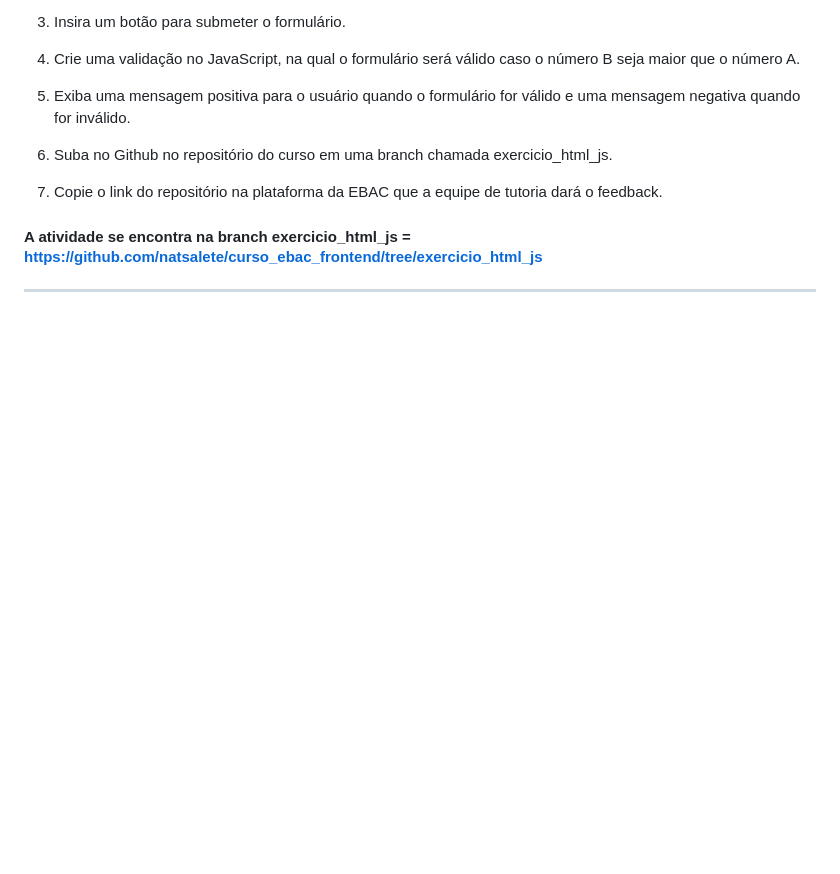
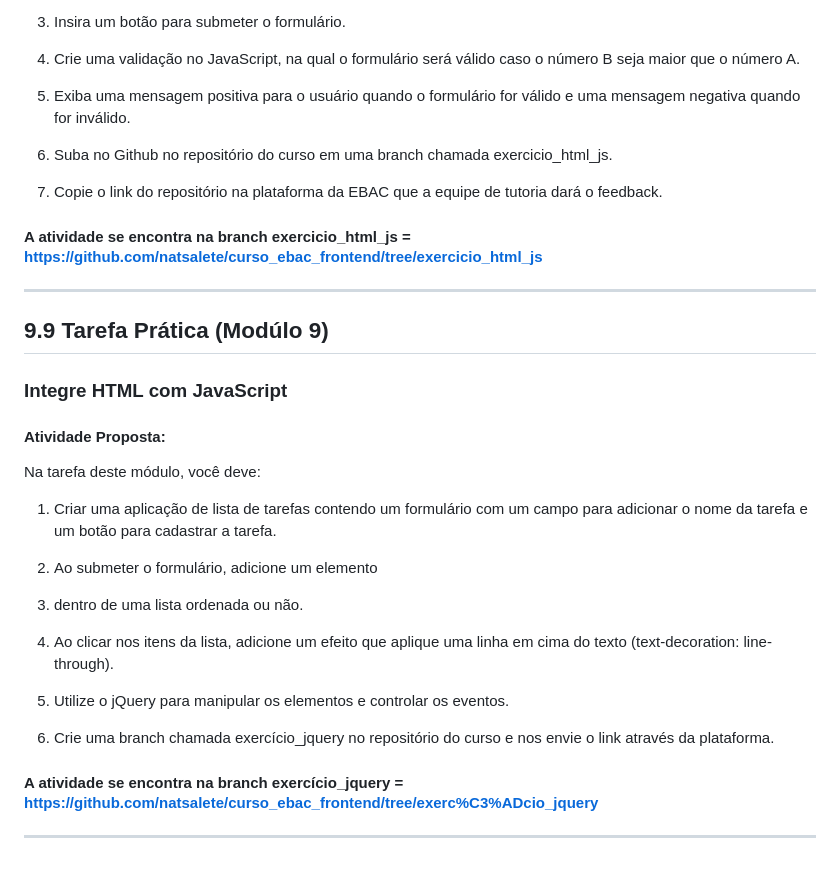
Before and after one commit to natsalete/curso_ebac_frontend, a Markdown page: README.md, the part around the change. GitHub-like rendering; blank space fills up the shorter version.

Commit message:
feat: update README

```diff
--- a/README.md
+++ b/README.md
@@ -105,3 +105,24 @@ Copie o código da função que você escreveu na Plataforma da EBAC que nossos
 
 #### A atividade se encontra na branch exercicio_html_js = https://github.com/natsalete/curso_ebac_frontend/tree/exercicio_html_js
 <hr>
+
+## 9.9 Tarefa Prática (Modúlo 9)
+### Integre HTML com JavaScript
+
+#### Atividade Proposta:
+
+Na tarefa deste módulo, você deve:
+
+1) Criar uma aplicação de lista de tarefas contendo um formulário com um campo para adicionar o nome da tarefa e um botão para cadastrar a tarefa.
+
+2) Ao submeter o formulário, adicione um elemento <li> dentro de
+uma lista ordenada ou não.
+
+3) Ao clicar nos itens da lista, adicione um efeito que aplique uma linha em cima do texto (text-decoration: line-through).
+
+4) Utilize o jQuery para manipular os elementos e controlar os eventos.
+
+5) Crie uma branch chamada exercício_jquery no repositório do curso e nos envie o link através da plataforma.
+
+#### A atividade se encontra na branch exercício_jquery = https://github.com/natsalete/curso_ebac_frontend/tree/exerc%C3%ADcio_jquery
+<hr>
```
